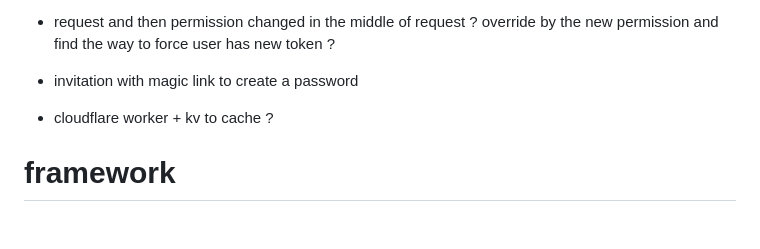
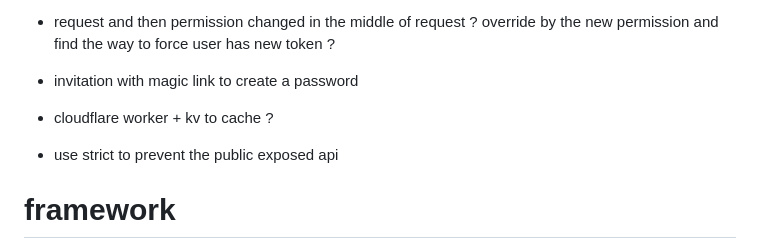
Before and after one commit to Greenrenge/moleculer-boilerplate, a Markdown page: TODO!!.md, the part around the change. Drawn GitHub-style; blank space fills up the shorter version.

Commit message:
feat: add TODO

```diff
--- a/TODO!!.md
+++ b/TODO!!.md
@@ -16,6 +16,7 @@ if implement as msgqueue, what if restart service and need to rollback the messa
 - request and then permission changed in the middle of request ? override by the new permission and find the way to force user has new token ?
 - invitation with magic link to create a password
 - cloudflare worker + kv to cache ?
+- use strict to prevent the public exposed api
 
 # framework
 
```
